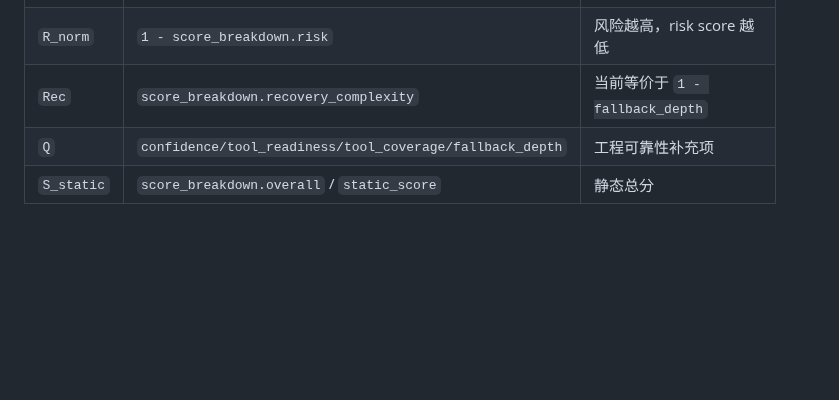
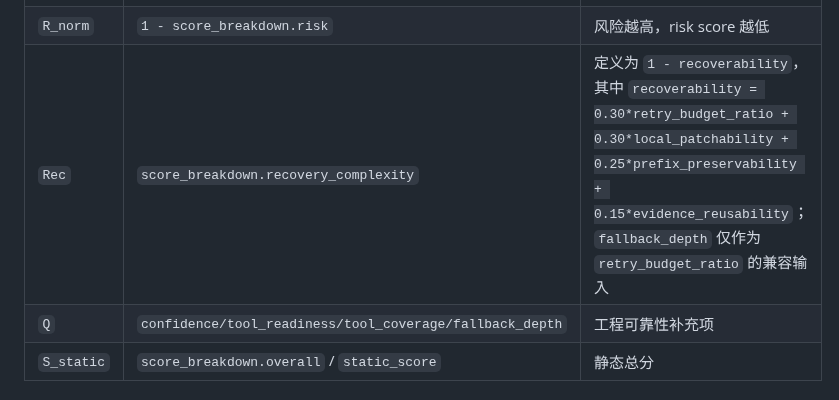
Before and after one commit to Yuri-Kon/thesis-project, a Markdown page: docs/algorithm-and-llm/core-algorithm-theory-v2.md, the part around the change. Rendered like a GitHub page; blank space fills up the shorter version.

Commit message:
docs(theory): update Rec definition with recoverability complement formula
Theory doc now states Rec = 1 - recoverability where recoverability is
the weighted sum of retry_budget_ratio, local_patchability,
prefix_preservability, and evidence_reusability. fallback_depth is
clarified as a compat input for retry_budget_ratio only.

refs #338

```diff
--- a/docs/algorithm-and-llm/core-algorithm-theory-v2.md
+++ b/docs/algorithm-and-llm/core-algorithm-theory-v2.md
@@ -195,7 +195,7 @@ S_static(pi) = Σ_k w_k score_k(pi)
 | `G_prior` | `score_breakdown.objective` | 当前主要是低成本偏好 + objective_ranker bonus，需增强 |
 | `C_norm` | `1 - score_breakdown.cost` | 成本越高，cost score 越低 |
 | `R_norm` | `1 - score_breakdown.risk` | 风险越高，risk score 越低 |
-| `Rec` | `score_breakdown.recovery_complexity` | 当前等价于 `1 - fallback_depth` |
+| `Rec` | `score_breakdown.recovery_complexity` | 定义为 `1 - recoverability`，其中 `recoverability = 0.30*retry_budget_ratio + 0.30*local_patchability + 0.25*prefix_preservability + 0.15*evidence_reusability`；`fallback_depth` 仅作为 `retry_budget_ratio` 的兼容输入 |
 | `Q` | `confidence/tool_readiness/tool_coverage/fallback_depth` | 工程可靠性补充项 |
 | `S_static` | `score_breakdown.overall` / `static_score` | 静态总分 |
 
```
